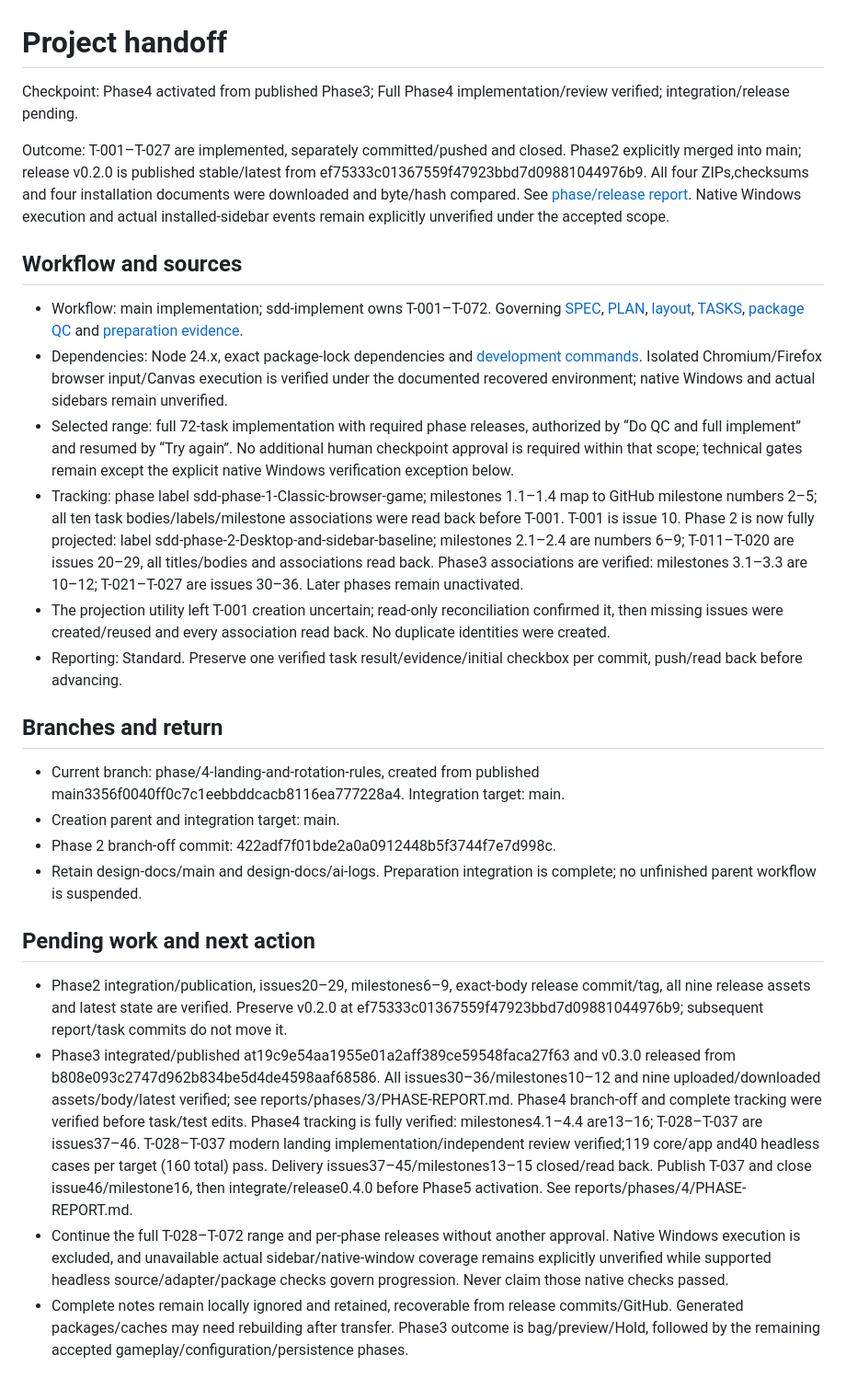
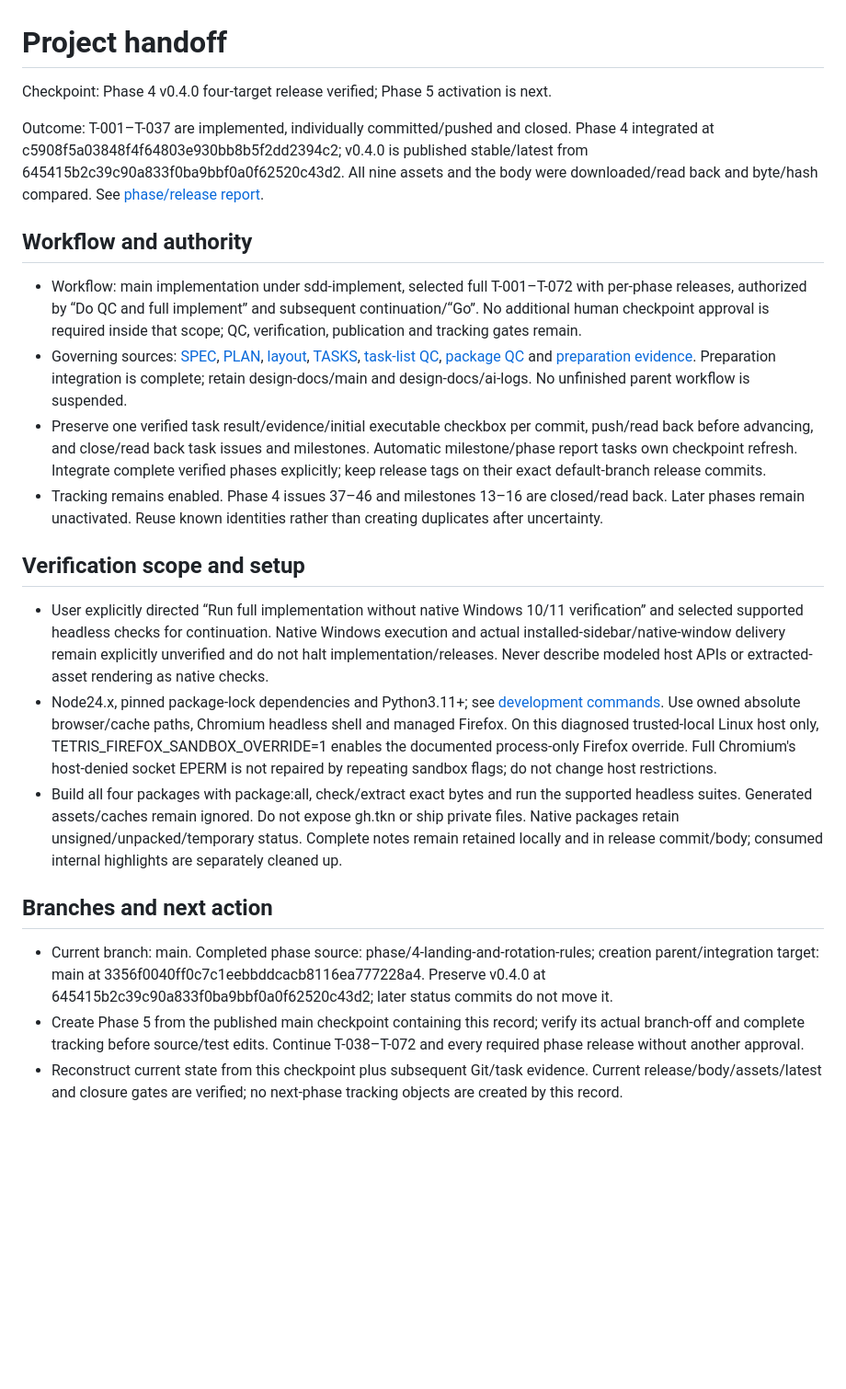
Before and after one commit to pchemguy/SDD-Manager-Demo-Tetris-ChatGPT-Autodoc-AIO-3in1-V1, a Markdown page: docs/dev/HANDOFF.md, the part around the change. Shown at 92% size. Rendered like a GitHub page; blank space fills up the shorter version.

Commit message:
Record verified four-target v0.4.0 release

```diff
--- a/docs/dev/HANDOFF.md
+++ b/docs/dev/HANDOFF.md
@@ -1,28 +1,24 @@
 # Project handoff
 
-Checkpoint: Phase4 activated from published Phase3; Full Phase4 implementation/review verified; integration/release pending.
+Checkpoint: Phase 4 v0.4.0 four-target release verified; Phase 5 activation is next.
 
-Outcome: T-001–T-027 are implemented, separately committed/pushed and closed. Phase2 explicitly merged into main; release v0.2.0 is published stable/latest from ef75333c01367559f47923bbd7d09881044976b9. All four ZIPs,checksums and four installation documents were downloaded and byte/hash compared. See [phase/release report](reports/phases/2/PHASE-REPORT.md). Native Windows execution and actual installed-sidebar events remain explicitly unverified under the accepted scope.
+Outcome: T-001–T-037 are implemented, individually committed/pushed and closed. Phase 4 integrated at c5908f5a03848f4f64803e930bb8b5f2dd2394c2; v0.4.0 is published stable/latest from 645415b2c39c90a833f0ba9bbf0a0f62520c43d2. All nine assets and the body were downloaded/read back and byte/hash compared. See [phase/release report](reports/phases/4/PHASE-REPORT.md).
 
-## Workflow and sources
+## Workflow and authority
 
-- Workflow: main implementation; sdd-implement owns T-001–T-072. Governing [SPEC](SPEC.md), [PLAN](PLAN.md), [layout](layout.md), [TASKS](TASKS.md), [package QC](DOCS-QC-REPORT.md) and [preparation evidence](DOCS_PREPARATION.md).
-- Dependencies: Node 24.x, exact package-lock dependencies and [development commands](../user/DEVELOPMENT.md). Isolated Chromium/Firefox browser input/Canvas execution is verified under the documented recovered environment; native Windows and actual sidebars remain unverified.
-- Selected range: full 72-task implementation with required phase releases, authorized by “Do QC and full implement” and resumed by “Try again”. No additional human checkpoint approval is required within that scope; technical gates remain except the explicit native Windows verification exception below.
-- Tracking: phase label sdd-phase-1-Classic-browser-game; milestones 1.1–1.4 map to GitHub milestone numbers 2–5; all ten task bodies/labels/milestone associations were read back before T-001. T-001 is issue 10. Phase 2 is now fully projected: label sdd-phase-2-Desktop-and-sidebar-baseline; milestones 2.1–2.4 are numbers 6–9; T-011–T-020 are issues 20–29, all titles/bodies and associations read back. Phase3 associations are verified: milestones 3.1–3.3 are 10–12; T-021–T-027 are issues 30–36. Later phases remain unactivated.
-- The projection utility left T-001 creation uncertain; read-only reconciliation confirmed it, then missing issues were created/reused and every association read back. No duplicate identities were created.
-- Reporting: Standard. Preserve one verified task result/evidence/initial checkbox per commit, push/read back before advancing.
+- Workflow: main implementation under sdd-implement, selected full T-001–T-072 with per-phase releases, authorized by “Do QC and full implement” and subsequent continuation/“Go”. No additional human checkpoint approval is required inside that scope; QC, verification, publication and tracking gates remain.
+- Governing sources: [SPEC](SPEC.md), [PLAN](PLAN.md), [layout](layout.md), [TASKS](TASKS.md), [task-list QC](TASKS-REVIEW-REPORT.md), [package QC](DOCS-QC-REPORT.md) and [preparation evidence](DOCS_PREPARATION.md). Preparation integration is complete; retain design-docs/main and design-docs/ai-logs. No unfinished parent workflow is suspended.
+- Preserve one verified task result/evidence/initial executable checkbox per commit, push/read back before advancing, and close/read back task issues and milestones. Automatic milestone/phase report tasks own checkpoint refresh. Integrate complete verified phases explicitly; keep release tags on their exact default-branch release commits.
+- Tracking remains enabled. Phase 4 issues 37–46 and milestones 13–16 are closed/read back. Later phases remain unactivated. Reuse known identities rather than creating duplicates after uncertainty.
 
-## Branches and return
+## Verification scope and setup
 
-- Current branch: phase/4-landing-and-rotation-rules, created from published main3356f0040ff0c7c1eebbddcacb8116ea777228a4. Integration target: main.
-- Creation parent and integration target: main.
-- Phase 2 branch-off commit: 422adf7f01bde2a0a0912448b5f3744f7e7d998c.
-- Retain design-docs/main and design-docs/ai-logs. Preparation integration is complete; no unfinished parent workflow is suspended.
+- User explicitly directed “Run full implementation without native Windows 10/11 verification” and selected supported headless checks for continuation. Native Windows execution and actual installed-sidebar/native-window delivery remain explicitly unverified and do not halt implementation/releases. Never describe modeled host APIs or extracted-asset rendering as native checks.
+- Node24.x, pinned package-lock dependencies and Python3.11+; see [development commands](../user/DEVELOPMENT.md). Use owned absolute browser/cache paths, Chromium headless shell and managed Firefox. On this diagnosed trusted-local Linux host only, TETRIS_FIREFOX_SANDBOX_OVERRIDE=1 enables the documented process-only Firefox override. Full Chromium's host-denied socket EPERM is not repaired by repeating sandbox flags; do not change host restrictions.
+- Build all four packages with package:all, check/extract exact bytes and run the supported headless suites. Generated assets/caches remain ignored. Do not expose gh.tkn or ship private files. Native packages retain unsigned/unpacked/temporary status. Complete notes remain retained locally and in release commit/body; consumed internal highlights are separately cleaned up.
 
-## Pending work and next action
+## Branches and next action
 
-- Phase2 integration/publication, issues20–29, milestones6–9, exact-body release commit/tag, all nine release assets and latest state are verified. Preserve v0.2.0 at ef75333c01367559f47923bbd7d09881044976b9; subsequent report/task commits do not move it.
-- Phase3 integrated/published at19c9e54aa1955e01a2aff389ce59548faca27f63 and v0.3.0 released from b808e093c2747d962b834be5d4de4598aaf68586. All issues30–36/milestones10–12 and nine uploaded/downloaded assets/body/latest verified; see reports/phases/3/PHASE-REPORT.md. Phase4 branch-off and complete tracking were verified before task/test edits. Phase4 tracking is fully verified: milestones4.1–4.4 are13–16; T-028–T-037 are issues37–46. T-028–T-037 modern landing implementation/independent review verified;119 core/app and40 headless cases per target (160 total) pass. Delivery issues37–45/milestones13–15 closed/read back. Publish T-037 and close issue46/milestone16, then integrate/release0.4.0 before Phase5 activation. See reports/phases/4/PHASE-REPORT.md.
-- Continue the full T-028–T-072 range and per-phase releases without another approval. Native Windows execution is excluded, and unavailable actual sidebar/native-window coverage remains explicitly unverified while supported headless source/adapter/package checks govern progression. Never claim those native checks passed.
-- Complete notes remain locally ignored and retained, recoverable from release commits/GitHub. Generated packages/caches may need rebuilding after transfer. Phase3 outcome is bag/preview/Hold, followed by the remaining accepted gameplay/configuration/persistence phases.
+- Current branch: main. Completed phase source: phase/4-landing-and-rotation-rules; creation parent/integration target: main at 3356f0040ff0c7c1eebbddcacb8116ea777228a4. Preserve v0.4.0 at 645415b2c39c90a833f0ba9bbf0a0f62520c43d2; later status commits do not move it.
+- Create Phase 5 from the published main checkpoint containing this record; verify its actual branch-off and complete tracking before source/test edits. Continue T-038–T-072 and every required phase release without another approval.
+- Reconstruct current state from this checkpoint plus subsequent Git/task evidence. Current release/body/assets/latest and closure gates are verified; no next-phase tracking objects are created by this record.
```
Also changed, not shown: docs/dev/TASKS.md (+2 -2 lines), 1 other file.
